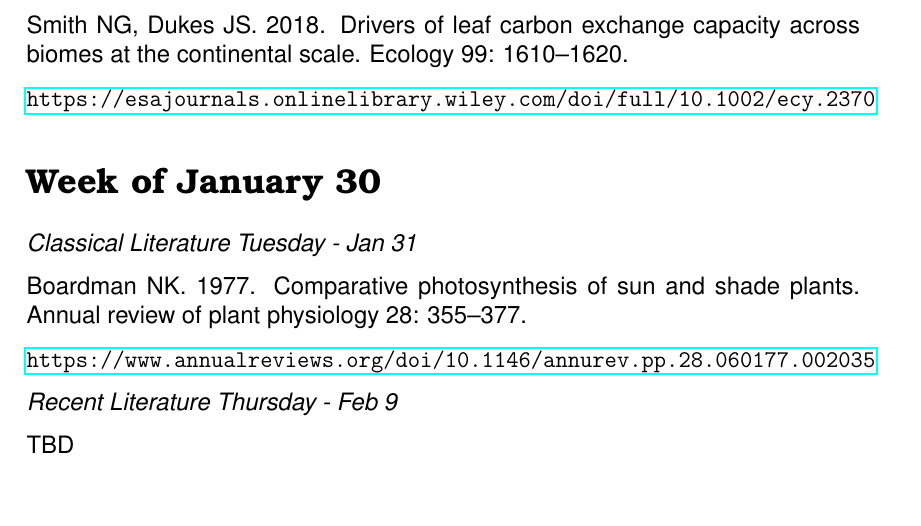
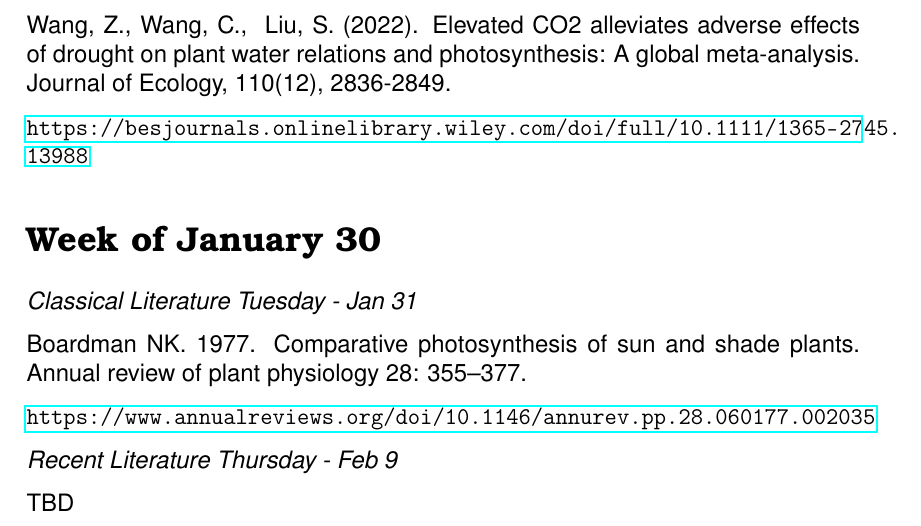
Before and after one commit to SmithEcophysLab/biol43506350_spring2023, a LaTeX document (readings/src/readings_ecophys_sp2023.tex): part of page 2 of 5, cut at the place of the change. Compiled offline with pdfLaTeX.

Commit message:
added in new reading for jan 26

```diff
--- a/readings/src/readings_ecophys_sp2023.tex
+++ b/readings/src/readings_ecophys_sp2023.tex
@@ -58,9 +58,10 @@ photosynthesis and the gas exchange of leaves. Planta 153: 376–387. \par
 \url{https://link.springer.com/article/10.1007/bf00384257}
 
 \textit{Recent Literature Thursday - Jan 26} \par
-Smith NG, Dukes JS. 2018. Drivers of leaf carbon exchange capacity across biomes at
-the continental scale. Ecology 99: 1610–1620. \par
-\url{https://esajournals.onlinelibrary.wiley.com/doi/full/10.1002/ecy.2370}
+Wang, Z., Wang, C., & Liu, S. (2022). Elevated CO2 alleviates adverse effects of drought
+on plant water relations and photosynthesis: A global meta‐analysis. Journal of
+Ecology, 110(12), 2836-2849. \par
+\url{https://besjournals.onlinelibrary.wiley.com/doi/full/10.1111/1365-2745.13988}
 
 \section*{Week of January 30}
 \textit{Classical Literature Tuesday - Jan 31} \par
```
Also changed, not shown: readings/readings_ecophys_sp2023.pdf, readings/src/readings_ecophys_sp2023.pdf, 1 other file.
